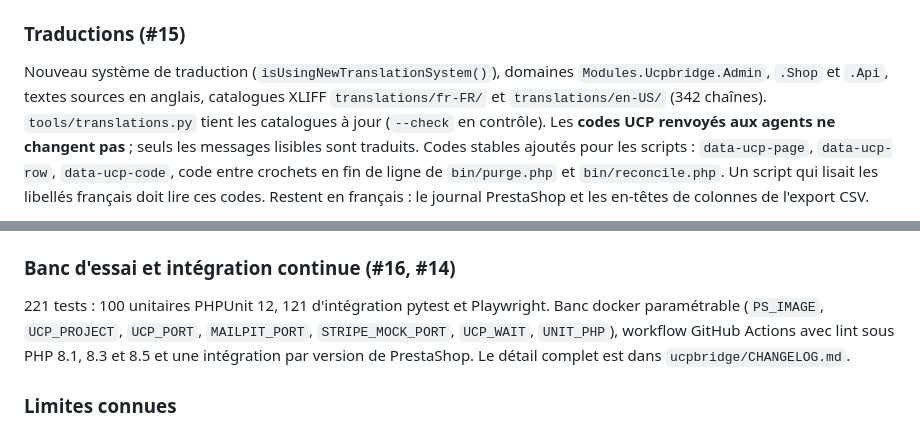
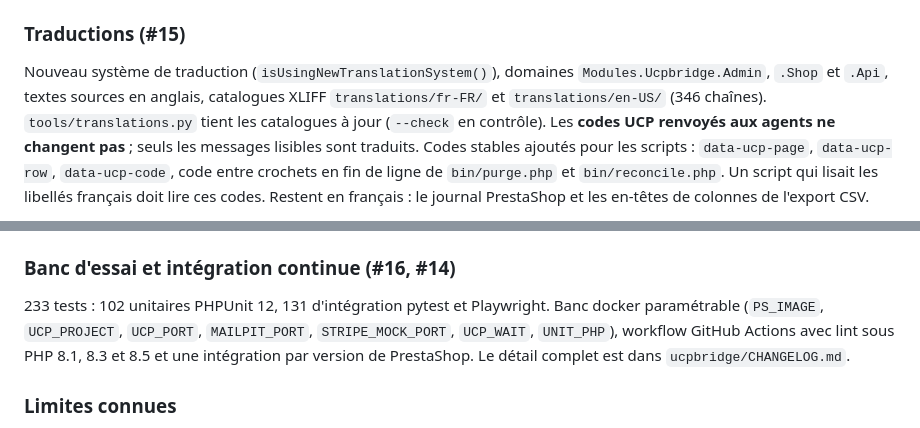
Before and after one commit to christophe-410g/ucpbridge, a Markdown page: RELEASE-NOTES-0.1.3-beta.md, 2 parts joined by grey strips. GitHub-like rendering.

```diff
--- a/RELEASE-NOTES-0.1.3-beta.md
+++ b/RELEASE-NOTES-0.1.3-beta.md
@@ -137,7 +137,7 @@ module tiers qui appelle `UcpBridgeCart` n'a rien à changer.
 ### Traductions (#15)
 
 Nouveau système de traduction (`isUsingNewTranslationSystem()`), domaines `Modules.Ucpbridge.Admin`, `.Shop` et
-`.Api`, textes sources en anglais, catalogues XLIFF `translations/fr-FR/` et `translations/en-US/` (342 chaînes).
+`.Api`, textes sources en anglais, catalogues XLIFF `translations/fr-FR/` et `translations/en-US/` (346 chaînes).
 `tools/translations.py` tient les catalogues à jour (`--check` en contrôle). Les **codes UCP renvoyés aux agents ne
 changent pas** ; seuls les messages lisibles sont traduits. Codes stables ajoutés pour les scripts : `data-ucp-page`,
 `data-ucp-row`, `data-ucp-code`, code entre crochets en fin de ligne de `bin/purge.php` et `bin/reconcile.php`. Un
@@ -155,7 +155,7 @@ en-têtes de colonnes de l'export CSV.
 
 ### Banc d'essai et intégration continue (#16, #14)
 
-221 tests : 100 unitaires PHPUnit 12, 121 d'intégration pytest et Playwright. Banc docker paramétrable
+233 tests : 102 unitaires PHPUnit 12, 131 d'intégration pytest et Playwright. Banc docker paramétrable
 (`PS_IMAGE`, `UCP_PROJECT`, `UCP_PORT`, `MAILPIT_PORT`, `STRIPE_MOCK_PORT`, `UCP_WAIT`, `UNIT_PHP`), workflow GitHub
 Actions avec lint sous PHP 8.1, 8.3 et 8.5 et une intégration par version de PrestaShop. Le détail complet est dans
 `ucpbridge/CHANGELOG.md`.
```
Also changed, not shown: README.md (+1 -1 lines), ucpbridge/CHANGELOG.md (+1 -1 lines).
